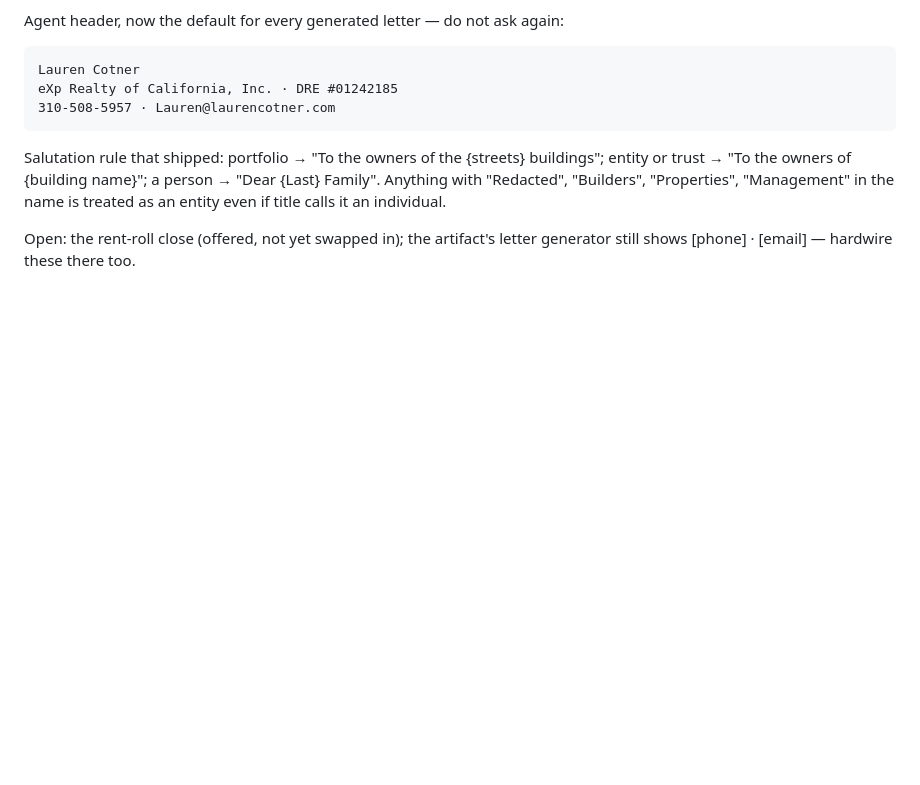
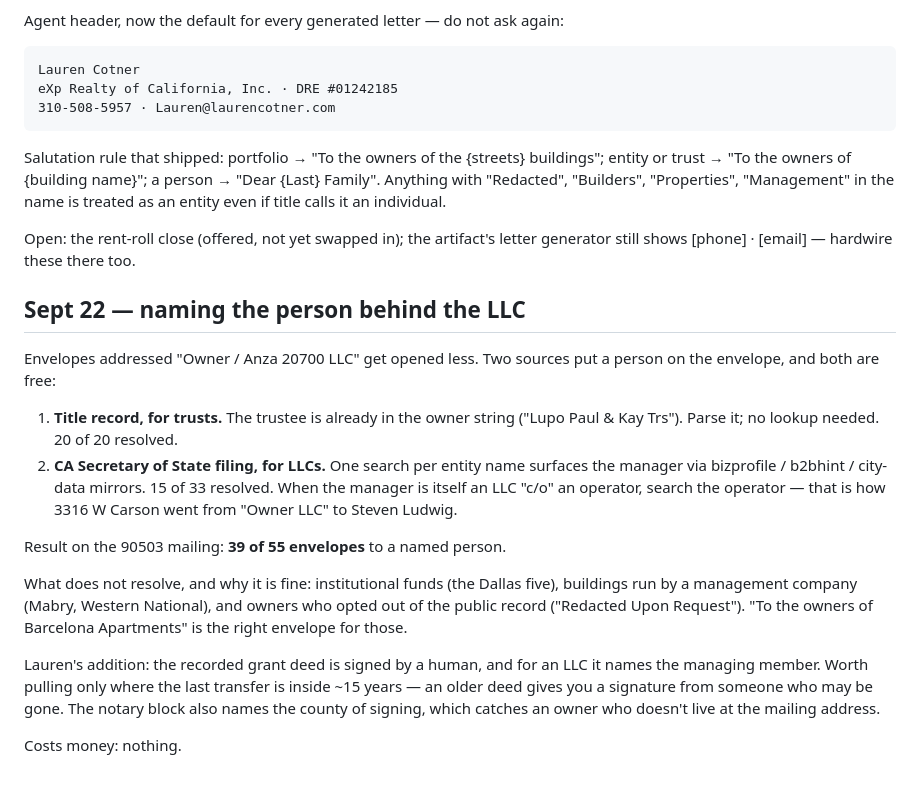
Before and after one commit to CoachCotner/Magic-Buyer, a Markdown page: BUILD_NOTES.md, the part around the change. GitHub-like rendering; blank space fills up the shorter version.

Commit message:
Record how to put a person on the envelope, and the yield
Co-Authored-By: Claude Fable 5.1 <noreply@anthropic.com>
Claude-Session: https://claude.ai/code/session_01Etk83JiKHkZep5XB7HUFWM

```diff
--- a/BUILD_NOTES.md
+++ b/BUILD_NOTES.md
@@ -535,3 +535,30 @@ individual.
 
 Open: the rent-roll close (offered, not yet swapped in); the artifact's letter
 generator still shows [phone] · [email] — hardwire these there too.
+
+## Sept 22 — naming the person behind the LLC
+
+Envelopes addressed "Owner / Anza 20700 LLC" get opened less. Two sources put a
+person on the envelope, and both are free:
+
+1. **Title record, for trusts.** The trustee is already in the owner string
+   ("Lupo Paul & Kay Trs"). Parse it; no lookup needed. 20 of 20 resolved.
+2. **CA Secretary of State filing, for LLCs.** One search per entity name
+   surfaces the manager via bizprofile / b2bhint / city-data mirrors. 15 of 33
+   resolved. When the manager is itself an LLC "c/o" an operator, search the
+   operator — that is how 3316 W Carson went from "Owner LLC" to Steven Ludwig.
+
+Result on the 90503 mailing: **39 of 55 envelopes** to a named person.
+
+What does not resolve, and why it is fine: institutional funds (the Dallas
+five), buildings run by a management company (Mabry, Western National), and
+owners who opted out of the public record ("Redacted Upon Request"). "To the
+owners of Barcelona Apartments" is the right envelope for those.
+
+Lauren's addition: the recorded grant deed is signed by a human, and for an
+LLC it names the managing member. Worth pulling only where the last transfer
+is inside ~15 years — an older deed gives you a signature from someone who may
+be gone. The notary block also names the county of signing, which catches an
+owner who doesn't live at the mailing address.
+
+Costs money: nothing.
```
